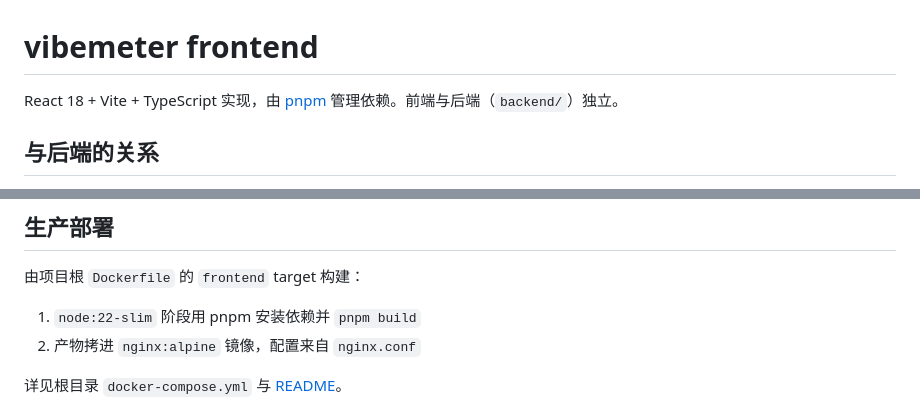
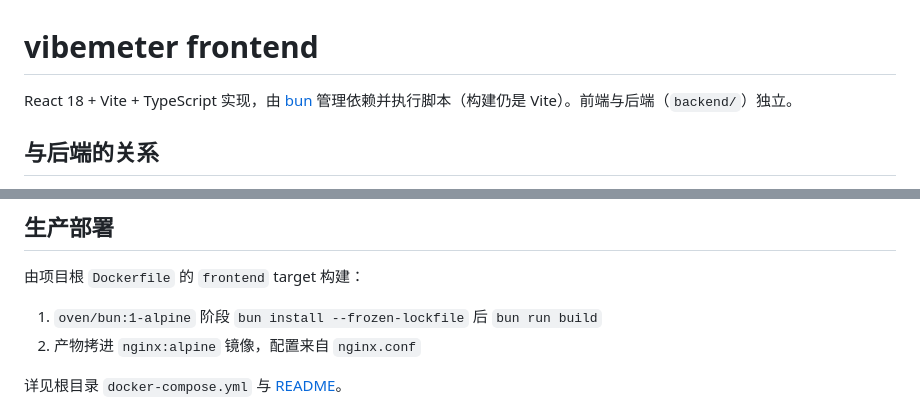
Before and after one commit to onlynor/vibemeter, a Markdown page: frontend/README.md, 2 parts joined by grey strips. Drawn GitHub-style.

```diff
--- a/frontend/README.md
+++ b/frontend/README.md
@@ -1,6 +1,6 @@
 # vibemeter frontend
 
-React 18 + Vite + TypeScript 实现，由 [pnpm](https://pnpm.io) 管理依赖。前端与后端（`backend/`）独立。
+React 18 + Vite + TypeScript 实现，由 [bun](https://bun.com) 管理依赖并执行脚本（构建仍是 Vite）。前端与后端（`backend/`）独立。
 
 ## 与后端的关系
 
@@ -82,7 +116,7 @@ uv run python run.py
 
 由项目根 `Dockerfile` 的 `frontend` target 构建：
 
-1. `node:22-slim` 阶段用 pnpm 安装依赖并 `pnpm build`
+1. `oven/bun:1-alpine` 阶段 `bun install --frozen-lockfile` 后 `bun run build`
 2. 产物拷进 `nginx:alpine` 镜像，配置来自 `nginx.conf`
 
 详见根目录 `docker-compose.yml` 与 [README](../README.md#docker-部署)。
```
Also changed, not shown: other parts of frontend/README.md (+45 -11 lines), README.md (+40 -11 lines).
